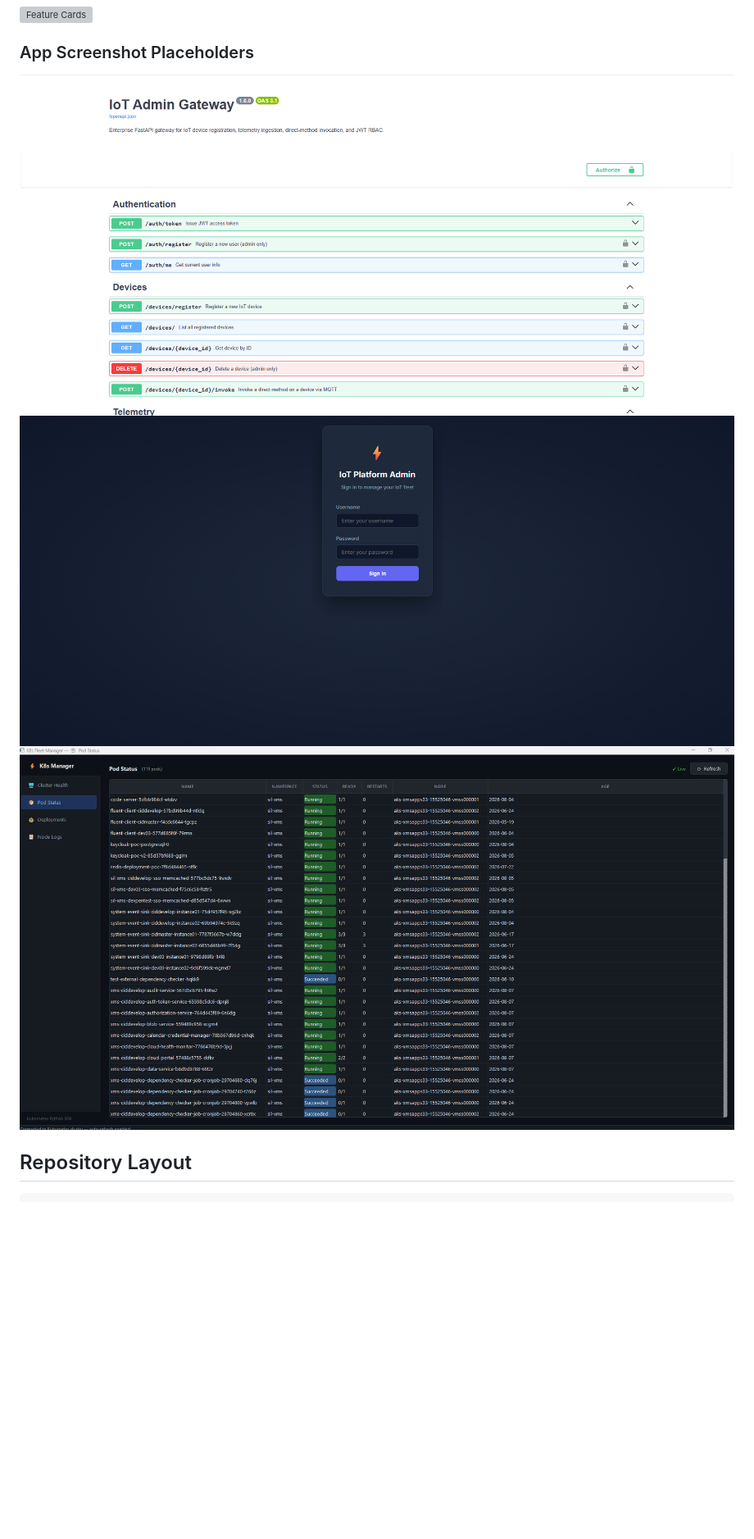
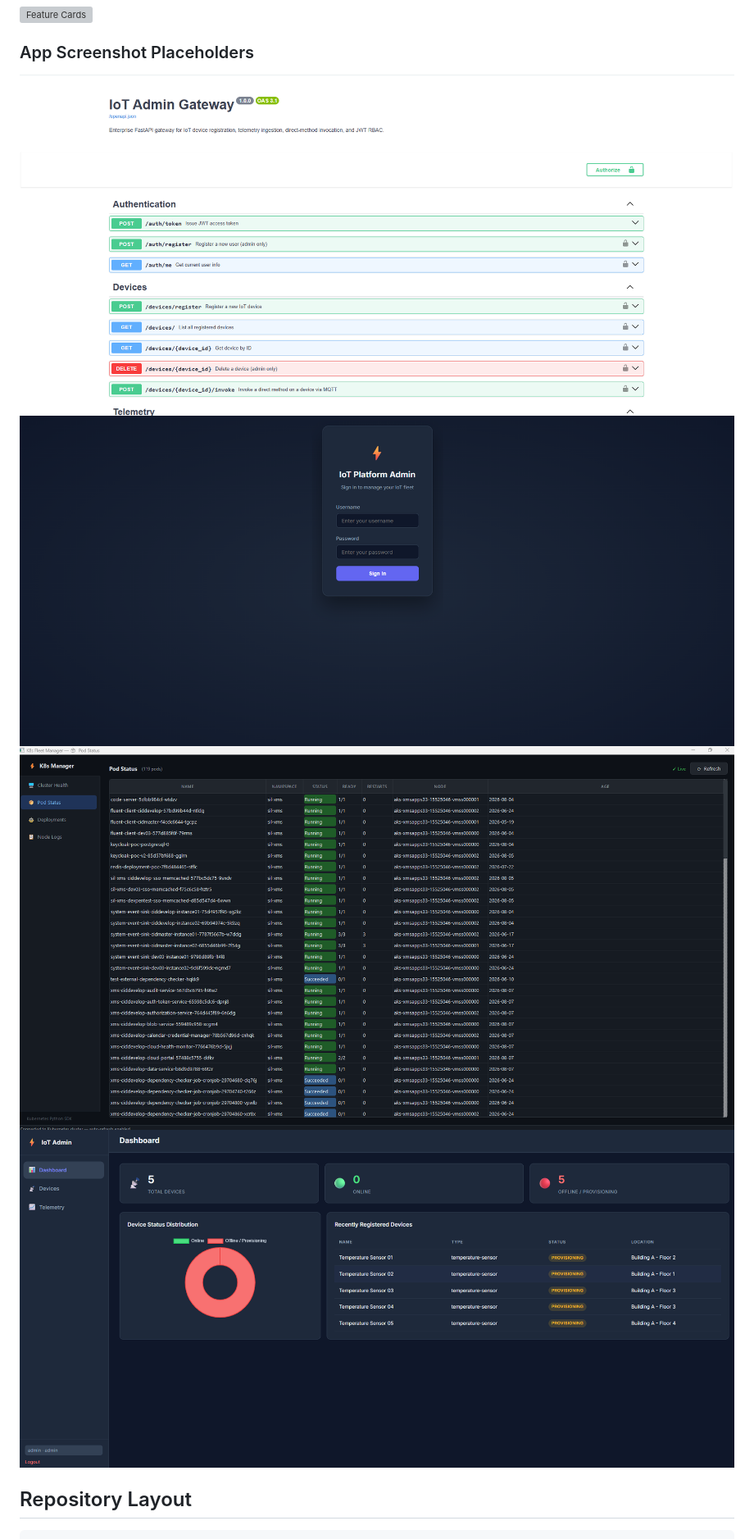
Before and after one commit to arpitsharmagit/k8s-management-python, a Markdown page: README.md, the part around the change. Shown: that part at 82% size. Rendered like a GitHub page; pictures changed too: docs/images/admin-dashboard.png (added); blank space fills up the shorter version; grey boxes are pictures that could not be loaded.

Commit message:
added dashboard as well

```diff
--- a/README.md
+++ b/README.md
@@ -70,9 +70,10 @@ The docs/images folder now contains reusable visual assets for GitHub portfolio
 
 ### App Screenshot Placeholders
 
-![FastAPI Swagger UI Placeholder](docs/images/fastapi-docs.png)
-![Flask Admin Dashboard Placeholder](docs/images/flask-admin-dashboard.png)
-![Desktop Cluster Monitor Placeholder](docs/images/desktop-cluster-panel.png)
+![FastAPI Swagger UI ](docs/images/fastapi-docs.png)
+![Flask Admin Dashboard ](docs/images/flask-admin-dashboard.png)
+![Desktop Cluster Monitor ](docs/images/desktop-cluster-panel.png)
+![Flask Admin Devices ](docs/images/admin-dashboard.png)
 
 ## Repository Layout
 
```
